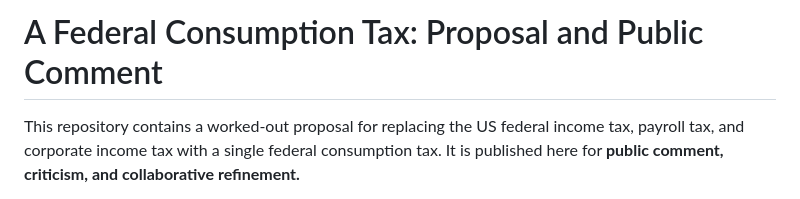
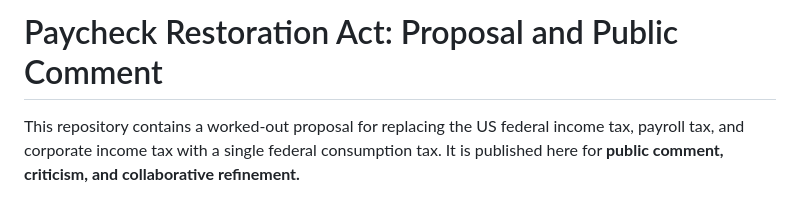
Before and after one commit to mhaines4102/The-Paycheck-Restoration-Act, a Markdown page: README.md, the part around the change. Drawn GitHub-style.

```diff
--- a/README.md
+++ b/README.md
@@ -1,4 +1,4 @@
-# A Federal Consumption Tax: Proposal and Public Comment
+# Paycheck Restoration Act: Proposal and Public Comment
 
 This repository contains a worked-out proposal for replacing the US federal
 income tax, payroll tax, and corporate income tax with a single federal
```
